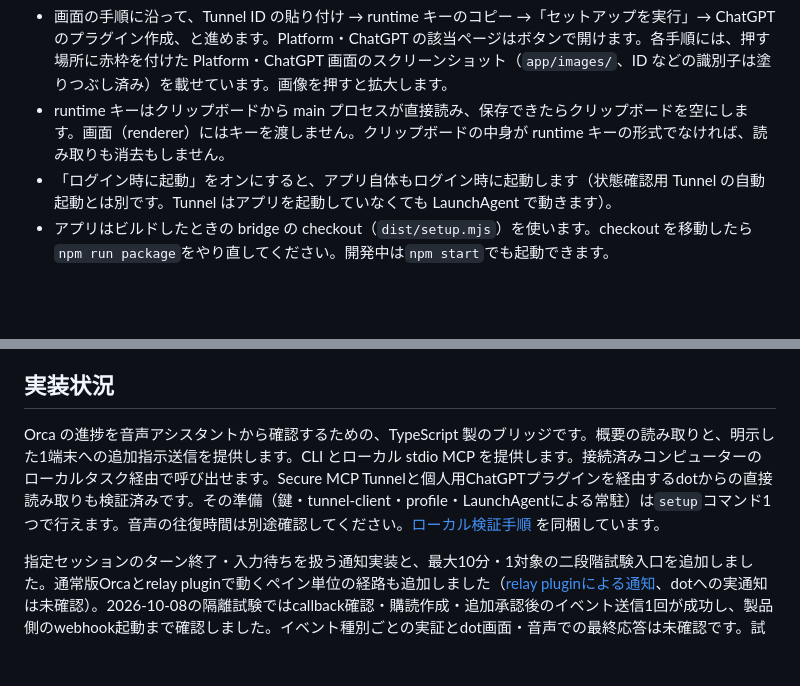
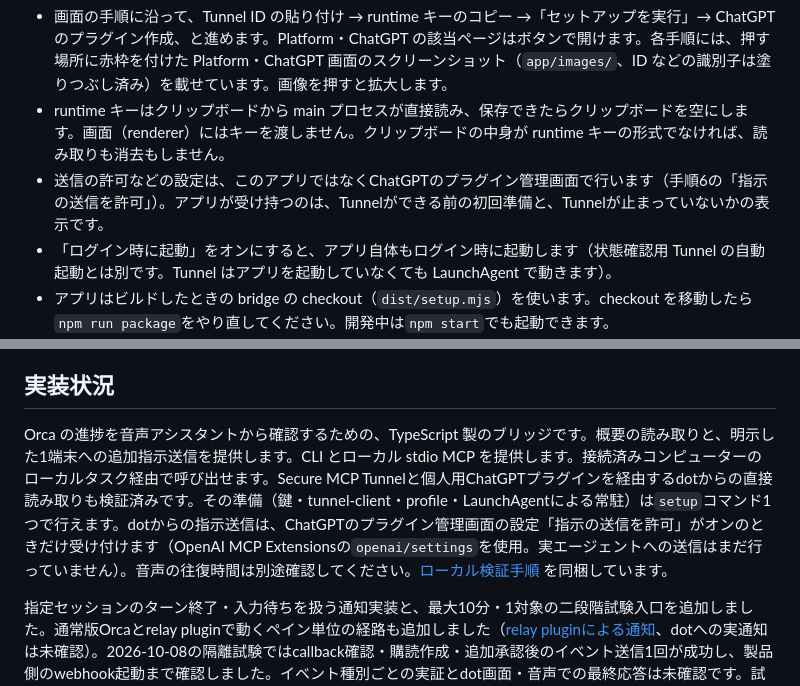
Before and after one commit to andoshin11/orca-dots-bridge, a Markdown page: README.md, 2 parts joined by grey strips. Rendered like a GitHub page; blank space fills up the shorter version.

```diff
--- a/README.md
+++ b/README.md
@@ -157,6 +157,7 @@ open "out/Orca Dots Bridge-darwin-arm64/Orca Dots Bridge.app"
 
 - 画面の手順に沿って、Tunnel ID の貼り付け → runtime キーのコピー →「セットアップを実行」→ ChatGPT のプラグイン作成、と進めます。Platform・ChatGPT の該当ページはボタンで開けます。各手順には、押す場所に赤枠を付けた Platform・ChatGPT 画面のスクリーンショット（`app/images/`、ID などの識別子は塗りつぶし済み）を載せています。画像を押すと拡大します。
 - runtime キーはクリップボードから main プロセスが直接読み、保存できたらクリップボードを空にします。画面（renderer）にはキーを渡しません。クリップボードの中身が runtime キーの形式でなければ、読み取りも消去もしません。
+- 送信の許可などの設定は、このアプリではなくChatGPTのプラグイン管理画面で行います（手順6の「指示の送信を許可」）。アプリが受け持つのは、Tunnelができる前の初回準備と、Tunnelが止まっていないかの表示です。
 - 「ログイン時に起動」をオンにすると、アプリ自体もログイン時に起動します（状態確認用 Tunnel の自動起動とは別です。Tunnel はアプリを起動していなくても LaunchAgent で動きます）。
 - アプリはビルドしたときの bridge の checkout（`dist/setup.mjs`）を使います。checkout を移動したら`npm run package`をやり直してください。開発中は`npm start`でも起動できます。
 - 署名していないアプリです。ほかの Mac へ配る用途は想定していません。
@@ -260,7 +263,7 @@ flowchart LR
 
 ## 実装状況
 
-Orca の進捗を音声アシスタントから確認するための、TypeScript 製のブリッジです。概要の読み取りと、明示した1端末への追加指示送信を提供します。CLI とローカル stdio MCP を提供します。接続済みコンピューターのローカルタスク経由で呼び出せます。Secure MCP Tunnelと個人用ChatGPTプラグインを経由するdotからの直接読み取りも検証済みです。その準備（鍵・tunnel-client・profile・LaunchAgentによる常駐）は`setup`コマンド1つで行えます。音声の往復時間は別途確認してください。[ローカル検証手順](docs/local-validation.md) を同梱しています。
+Orca の進捗を音声アシスタントから確認するための、TypeScript 製のブリッジです。概要の読み取りと、明示した1端末への追加指示送信を提供します。CLI とローカル stdio MCP を提供します。接続済みコンピューターのローカルタスク経由で呼び出せます。Secure MCP Tunnelと個人用ChatGPTプラグインを経由するdotからの直接読み取りも検証済みです。その準備（鍵・tunnel-client・profile・LaunchAgentによる常駐）は`setup`コマンド1つで行えます。dotからの指示送信は、ChatGPTのプラグイン管理画面の設定「指示の送信を許可」がオンのときだけ受け付けます（OpenAI MCP Extensionsの`openai/settings`を使用。実エージェントへの送信はまだ行っていません）。音声の往復時間は別途確認してください。[ローカル検証手順](docs/local-validation.md) を同梱しています。
 
 指定セッションのターン終了・入力待ちを扱う通知実装と、最大10分・1対象の二段階試験入口を追加しました。通常版Orcaとrelay pluginで動くペイン単位の経路も追加しました（[relay pluginによる通知](docs/relay-notifications.md)、dotへの実通知は未確認）。2026-10-08の隔離試験ではcallback確認・購読作成・追加承認後のイベント送信1回が成功し、製品側のwebhook起動まで確認しました。イベント種別ごとの実証とdot画面・音声での最終応答は未確認です。試験は終了し、製品側タスクも停止済みです。既存status/sendの接続は変更していません。
 
```
Also changed, not shown: other parts of README.md (+27 -6 lines), docs/notification-tunnel.md (+1 -1 lines).
